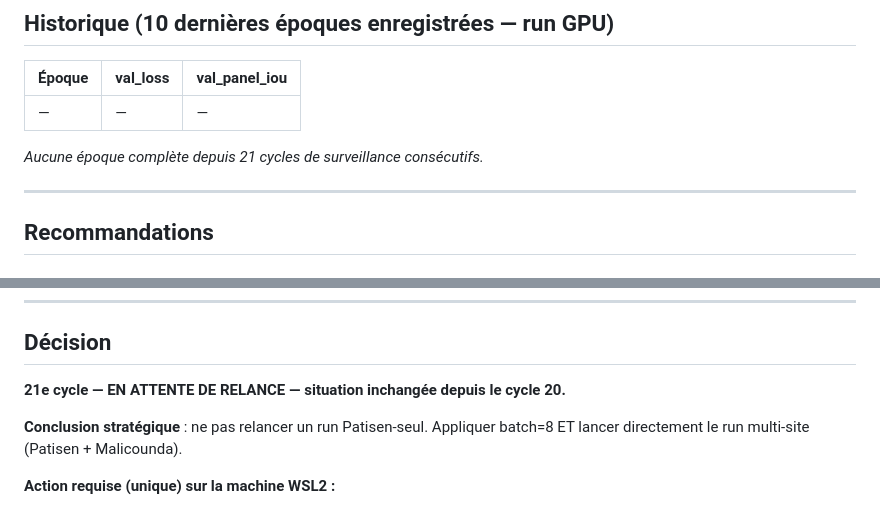
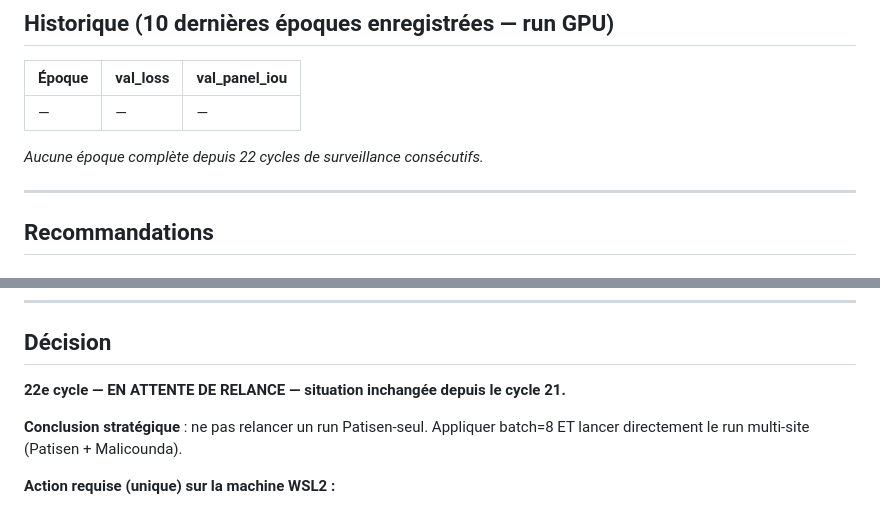
Before and after one commit to dronesolutions4africa-hue/digitalize-panels-solar, a Markdown page: trained_models/patisen_gpu/STATUS.md, 2 parts joined by grey strips. Drawn GitHub-style.

```diff
--- a/trained_models/patisen_gpu/STATUS.md
+++ b/trained_models/patisen_gpu/STATUS.md
@@ -58,7 +58,7 @@ Le run `patisen_gpu` tourne avec `batch=16`, causant vraisemblablement un OOM si
 |--------|----------|---------------|
 | —      | —        | —             |
 
-*Aucune époque complète depuis 21 cycles de surveillance consécutifs.*
+*Aucune époque complète depuis 22 cycles de surveillance consécutifs.*
 
 ---
 
@@ -124,7 +124,7 @@ python3 train.py \
 
 ## Décision
 
-**21e cycle — EN ATTENTE DE RELANCE — situation inchangée depuis le cycle 20.**
+**22e cycle — EN ATTENTE DE RELANCE — situation inchangée depuis le cycle 21.**
 
 **Conclusion stratégique** : ne pas relancer un run Patisen-seul. Appliquer batch=8 ET lancer directement le run multi-site (Patisen + Malicounda).
 
```
Also changed, not shown: other parts of trained_models/patisen_gpu/STATUS.md (+5 -4 lines).
